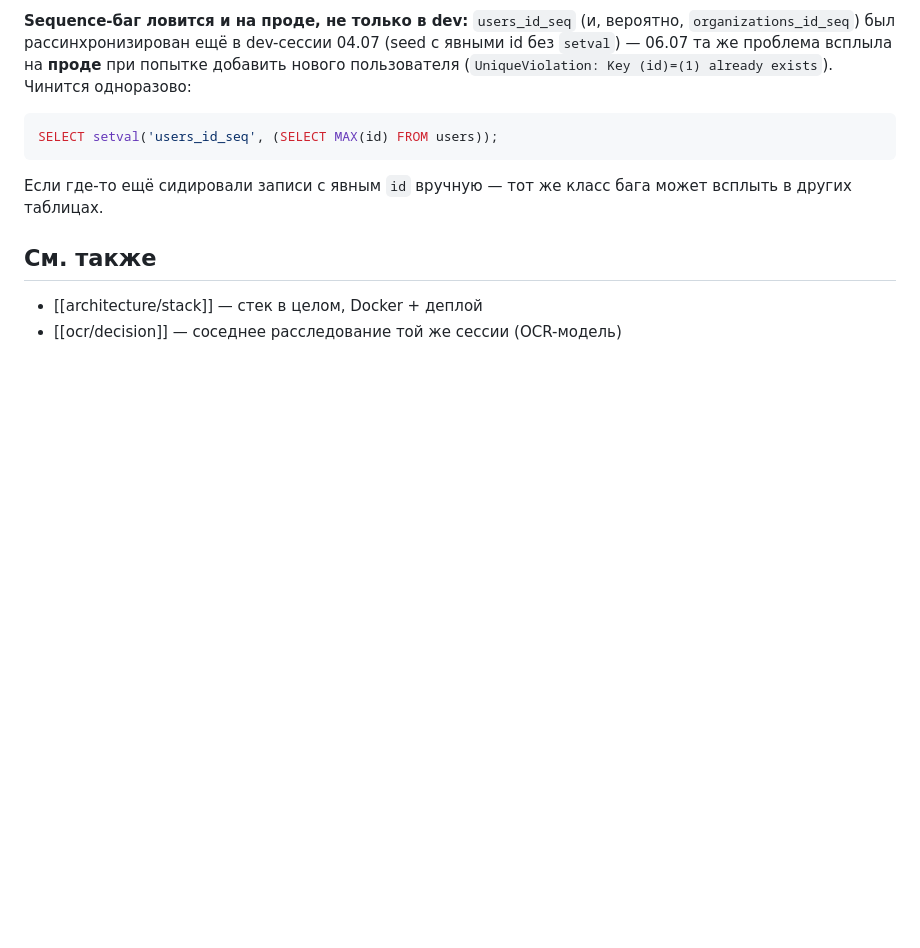
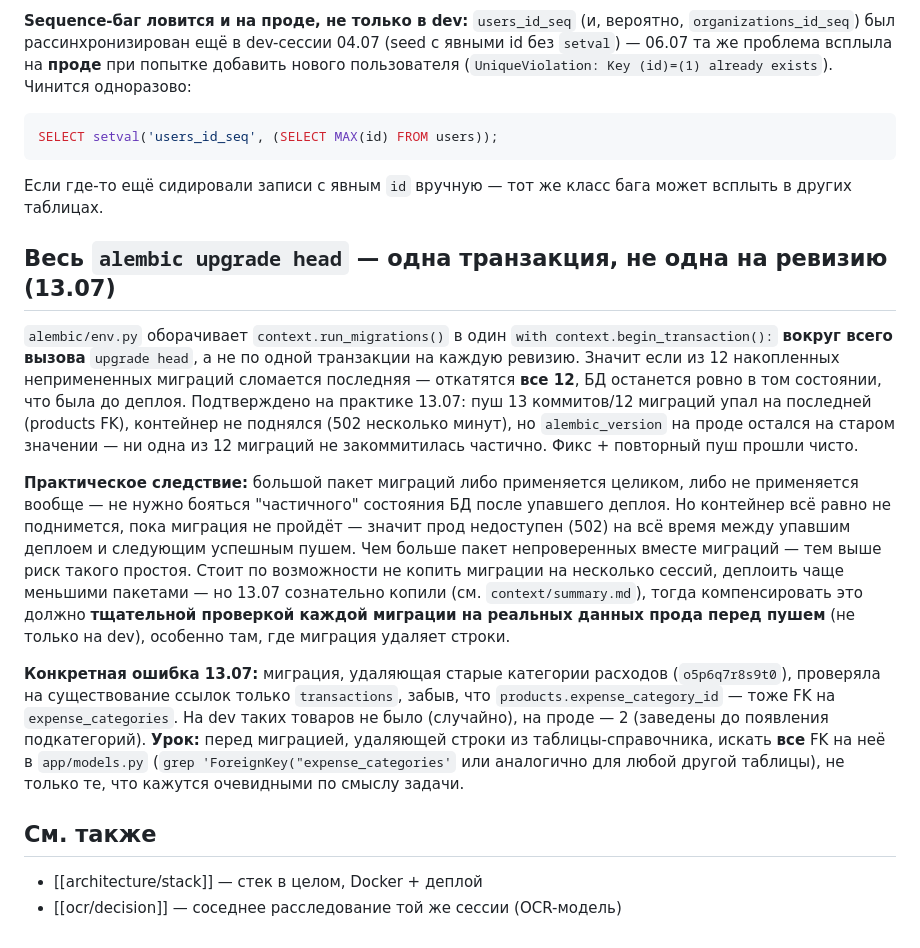
Before and after one commit to Abdusattar/pearl, a Markdown page: wiki/architecture/deploy_ops.md, the part around the change. GitHub-like rendering; blank space fills up the shorter version.

Commit message:
docs: зафиксировать деплой 13.07 — успешен, инцидент с миграцией и её причина
Co-Authored-By: Claude Sonnet 5 <noreply@anthropic.com>

```diff
--- a/wiki/architecture/deploy_ops.md
+++ b/wiki/architecture/deploy_ops.md
@@ -110,6 +110,39 @@ SELECT setval('users_id_seq', (SELECT MAX(id) FROM users));
 Если где-то ещё сидировали записи с явным `id` вручную — тот же класс бага
 может всплыть в других таблицах.
 
+## Весь `alembic upgrade head` — одна транзакция, не одна на ревизию (13.07)
+
+`alembic/env.py` оборачивает `context.run_migrations()` в один
+`with context.begin_transaction():` **вокруг всего вызова** `upgrade head`,
+а не по одной транзакции на каждую ревизию. Значит если из 12 накопленных
+непримененных миграций сломается последняя — откатятся **все 12**, БД
+останется ровно в том состоянии, что была до деплоя. Подтверждено на
+практике 13.07: пуш 13 коммитов/12 миграций упал на последней (products
+FK), контейнер не поднялся (502 несколько минут), но `alembic_version` на
+проде остался на старом значении — ни одна из 12 миграций не закоммитилась
+частично. Фикс + повторный пуш прошли чисто.
+
+**Практическое следствие:** большой пакет миграций либо применяется
+целиком, либо не применяется вообще — не нужно бояться "частичного"
+состояния БД после упавшего деплоя. Но контейнер всё равно не поднимется,
+пока миграция не пройдёт — значит прод недоступен (502) на всё время между
+упавшим деплоем и следующим успешным пушем. Чем больше пакет непроверенных
+вместе миграций — тем выше риск такого простоя. Стоит по возможности не
+копить миграции на несколько сессий, деплоить чаще меньшими пакетами —
+но 13.07 сознательно копили (см. `context/summary.md`), тогда компенсировать
+это должно **тщательной проверкой каждой миграции на реальных данных
+прода перед пушем** (не только на dev), особенно там, где миграция
+удаляет строки.
+
+**Конкретная ошибка 13.07:** миграция, удаляющая старые категории расходов
+(`o5p6q7r8s9t0`), проверяла на существование ссылок только `transactions`,
+забыв, что `products.expense_category_id` — тоже FK на `expense_categories`.
+На dev таких товаров не было (случайно), на проде — 2 (заведены до
+появления подкатегорий). **Урок:** перед миграцией, удаляющей строки из
+таблицы-справочника, искать **все** FK на неё в `app/models.py`
+(`grep 'ForeignKey("expense_categories'` или аналогично для любой другой
+таблицы), не только те, что кажутся очевидными по смыслу задачи.
+
 ## См. также
 
 - [[architecture/stack]] — стек в целом, Docker + деплой
```
Also changed, not shown: context/summary.md (+21 -8 lines).
